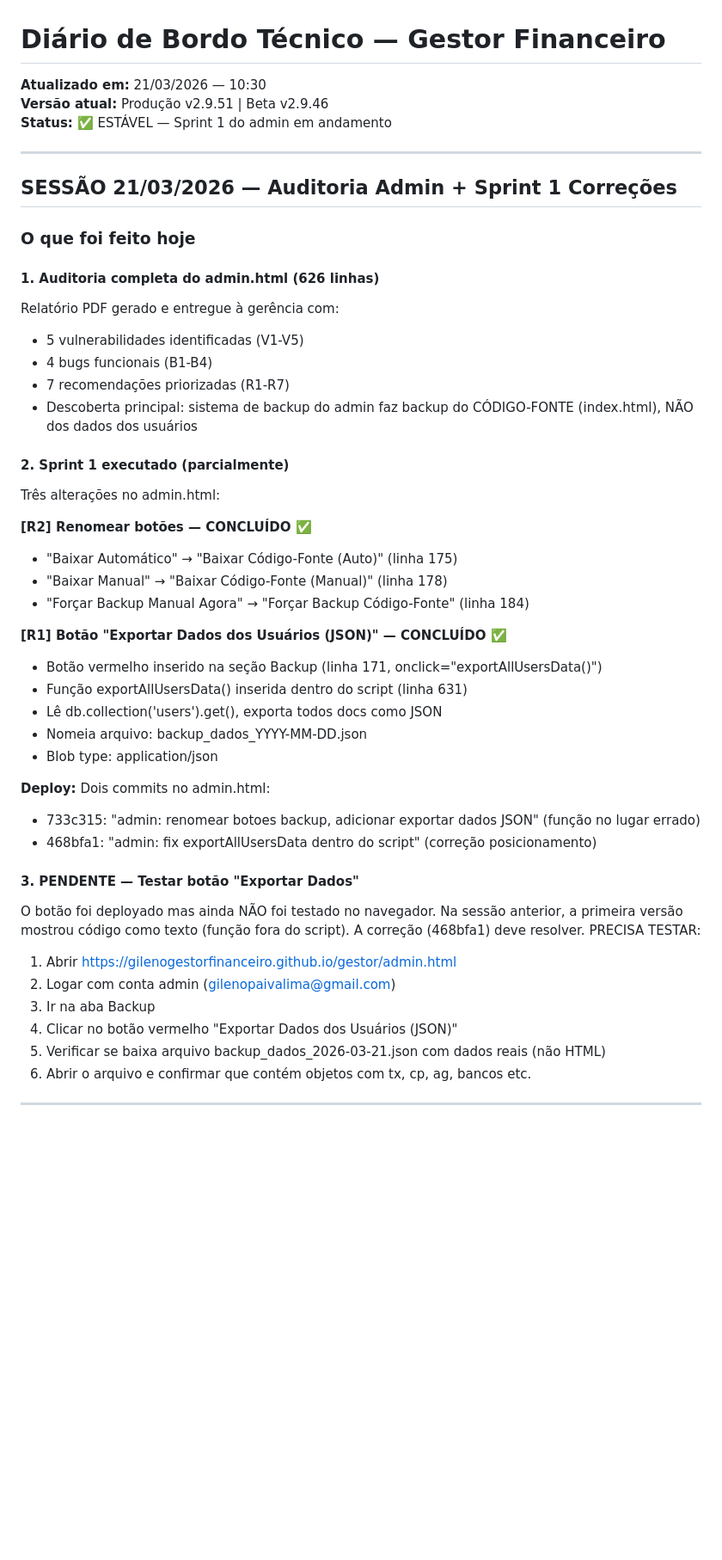
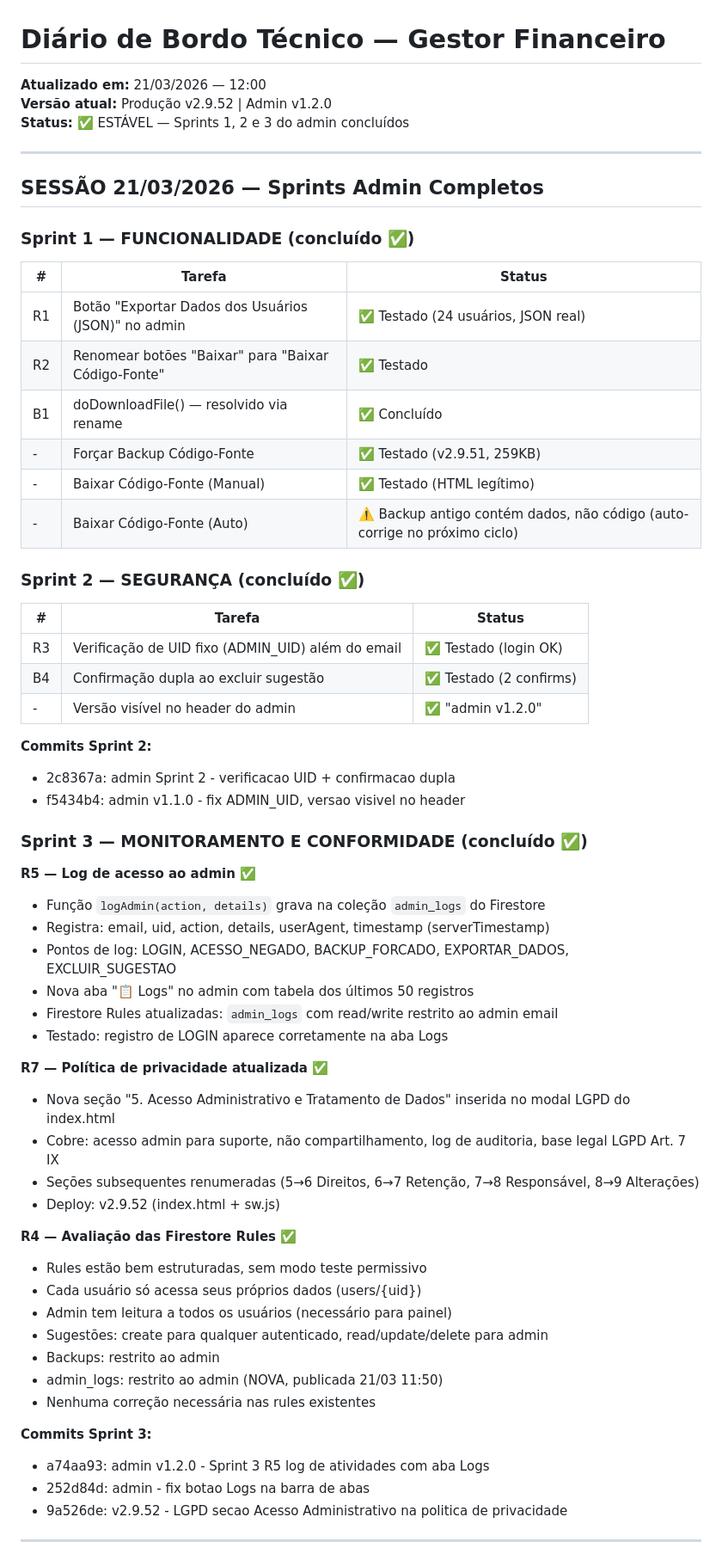
Before and after one commit to gilenogestorfinanceiro/gestor, a Markdown page: DIARIO.md, the part around one of its changes. Shown at 86% size. GitHub-like rendering; blank space fills up the shorter version.

Commit message:
DIARIO: Sprint 1+2+3 completos, admin v1.2.0, producao v2.9.52

```diff
--- a/DIARIO.md
+++ b/DIARIO.md
@@ -1,48 +1,64 @@
 # Diário de Bordo Técnico — Gestor Financeiro
-**Atualizado em:** 21/03/2026 — 10:30
-**Versão atual:** Produção v2.9.51 | Beta v2.9.46
-**Status:** ✅ ESTÁVEL — Sprint 1 do admin em andamento
+**Atualizado em:** 21/03/2026 — 12:00
+**Versão atual:** Produção v2.9.52 | Admin v1.2.0
+**Status:** ✅ ESTÁVEL — Sprints 1, 2 e 3 do admin concluídos
 
 ---
 
-## SESSÃO 21/03/2026 — Auditoria Admin + Sprint 1 Correções
+## SESSÃO 21/03/2026 — Sprints Admin Completos
 
-### O que foi feito hoje
+### Sprint 1 — FUNCIONALIDADE (concluído ✅)
 
-#### 1. Auditoria completa do admin.html (626 linhas)
-Relatório PDF gerado e entregue à gerência com:
-- 5 vulnerabilidades identificadas (V1-V5)
-- 4 bugs funcionais (B1-B4)
-- 7 recomendações priorizadas (R1-R7)
-- Descoberta principal: sistema de backup do admin faz backup do CÓDIGO-FONTE (index.html), NÃO dos dados dos usuários
+| # | Tarefa | Status |
+|---|---|---|
+| R1 | Botão "Exportar Dados dos Usuários (JSON)" no admin | ✅ Testado (24 usuários, JSON real) |
+| R2 | Renomear botões "Baixar" para "Baixar Código-Fonte" | ✅ Testado |
+| B1 | doDownloadFile() — resolvido via rename | ✅ Concluído |
+| - | Forçar Backup Código-Fonte | ✅ Testado (v2.9.51, 259KB) |
+| - | Baixar Código-Fonte (Manual) | ✅ Testado (HTML legítimo) |
+| - | Baixar Código-Fonte (Auto) | ⚠️ Backup antigo contém dados, não código (auto-corrige no próximo ciclo) |
 
-#### 2. Sprint 1 executado (parcialmente)
-Três alterações no admin.html:
+### Sprint 2 — SEGURANÇA (concluído ✅)
 
-**[R2] Renomear botões — CONCLUÍDO ✅**
-- "Baixar Automático" → "Baixar Código-Fonte (Auto)" (linha 175)
-- "Baixar Manual" → "Baixar Código-Fonte (Manual)" (linha 178)
-- "Forçar Backup Manual Agora" → "Forçar Backup Código-Fonte" (linha 184)
+| # | Tarefa | Status |
+|---|---|---|
+| R3 | Verificação de UID fixo (ADMIN_UID) além do email | ✅ Testado (login OK) |
+| B4 | Confirmação dupla ao excluir sugestão | ✅ Testado (2 confirms) |
+| - | Versão visível no header do admin | ✅ "admin v1.2.0" |
 
-**[R1] Botão "Exportar Dados dos Usuários (JSON)" — CONCLUÍDO ✅**
-- Botão vermelho inserido na seção Backup (linha 171, onclick="exportAllUsersData()")
-- Função exportAllUsersData() inserida dentro do script (linha 631)
-- Lê db.collection('users').get(), exporta todos docs como JSON
-- Nomeia arquivo: backup_dados_YYYY-MM-DD.json
-- Blob type: application/json
+**Commits Sprint 2:**
+- 2c8367a: admin Sprint 2 - verificacao UID + confirmacao dupla
+- f5434b4: admin v1.1.0 - fix ADMIN_UID, versao visivel no header
 
-**Deploy:** Dois commits no admin.html:
-- 733c315: "admin: renomear botoes backup, adicionar exportar dados JSON" (função no lugar errado)
-- 468bfa1: "admin: fix exportAllUsersData dentro do script" (correção posicionamento)
+### Sprint 3 — MONITORAMENTO E CONFORMIDADE (concluído ✅)
 
-#### 3. PENDENTE — Testar botão "Exportar Dados"
-O botão foi deployado mas ainda NÃO foi testado no navegador. Na sessão anterior, a primeira versão mostrou código como texto (função fora do script). A correção (468bfa1) deve resolver. PRECISA TESTAR:
-1. Abrir https://gilenogestorfinanceiro.github.io/gestor/admin.html
-2. Logar com conta admin (gilenopaivalima@gmail.com)
-3. Ir na aba Backup
-4. Clicar no botão vermelho "Exportar Dados dos Usuários (JSON)"
-5. Verificar se baixa arquivo backup_dados_2026-03-21.json com dados reais (não HTML)
-6. Abrir o arquivo e confirmar que contém objetos com tx, cp, ag, bancos etc.
+**R5 — Log de acesso ao admin ✅**
+- Função `logAdmin(action, details)` grava na coleção `admin_logs` do Firestore
+- Registra: email, uid, action, details, userAgent, timestamp (serverTimestamp)
+- Pontos de log: LOGIN, ACESSO_NEGADO, BACKUP_FORCADO, EXPORTAR_DADOS, EXCLUIR_SUGESTAO
+- Nova aba "📋 Logs" no admin com tabela dos últimos 50 registros
+- Firestore Rules atualizadas: `admin_logs` com read/write restrito ao admin email
+- Testado: registro de LOGIN aparece corretamente na aba Logs
+
+**R7 — Política de privacidade atualizada ✅**
+- Nova seção "5. Acesso Administrativo e Tratamento de Dados" inserida no modal LGPD do index.html
+- Cobre: acesso admin para suporte, não compartilhamento, log de auditoria, base legal LGPD Art. 7 IX
+- Seções subsequentes renumeradas (5→6 Direitos, 6→7 Retenção, 7→8 Responsável, 8→9 Alterações)
+- Deploy: v2.9.52 (index.html + sw.js)
+
+**R4 — Avaliação das Firestore Rules ✅**
+- Rules estão bem estruturadas, sem modo teste permissivo
+- Cada usuário só acessa seus próprios dados (users/{uid})
+- Admin tem leitura a todos os usuários (necessário para painel)
+- Sugestões: create para qualquer autenticado, read/update/delete para admin
+- Backups: restrito ao admin
+- admin_logs: restrito ao admin (NOVA, publicada 21/03 11:50)
+- Nenhuma correção necessária nas rules existentes
+
+**Commits Sprint 3:**
+- a74aa93: admin v1.2.0 - Sprint 3 R5 log de atividades com aba Logs
+- 252d84d: admin - fix botao Logs na barra de abas
+- 9a526de: v2.9.52 - LGPD secao Acesso Administrativo na politica de privacidade
 
 ---
 
```
Also changed, not shown: other parts of DIARIO.md (+80 -79 lines).
